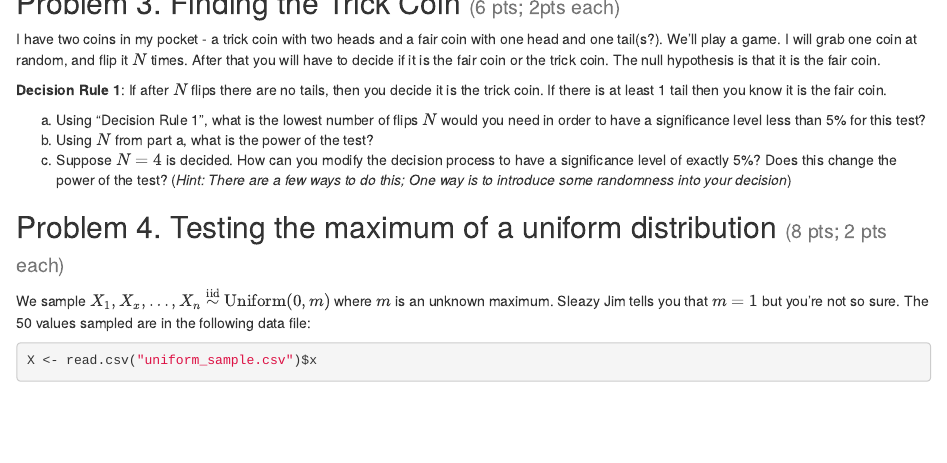
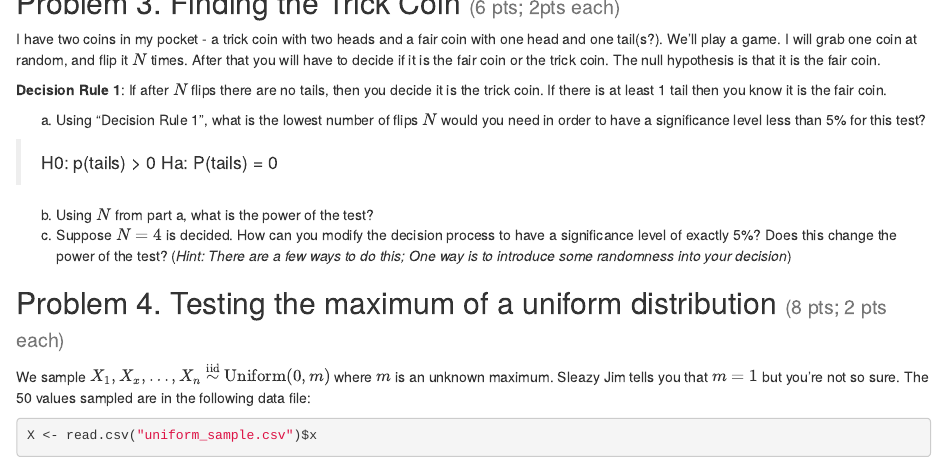
Before and after one commit to MisterKrabz/Stat340, an R Markdown document (hw/hw05/f25_hw5.Rmd): the page in a window 1100 px wide, from 3740 px down. Rendered offline with R 4.5, knitr and Pandoc, with nearby package versions; some code elsewhere in the file could not run offline.

Commit message:
question 3 completed

````diff
--- a/hw/hw05/f25_hw5.Rmd
+++ b/hw/hw05/f25_hw5.Rmd
@@ -177,8 +177,18 @@ I have two coins in my pocket - a trick coin with two heads and a fair coin with
 **Decision Rule 1**: If after $N$ flips there are no tails, then you decide it is the trick coin. If there is at least 1 tail then you know it is the fair coin.
 
 a. Using "Decision Rule 1", what is the lowest number of flips $N$ would you need in order to have a significance level less than 5% for this test?
+
+> H0: p(tails) > 0
+> Ha: P(tails) = 0
+
+```{r}
+
+```
+
+
 b. Using $N$ from part a, what is the power of the test?
 c. Suppose $N=4$ is decided. How can you modify the decision process to have a significance level of exactly 5%? Does this change the power of the test? (*Hint: There are a few ways to do this; One way is to introduce some randomness into your decision*)
+
 
 
 
````
